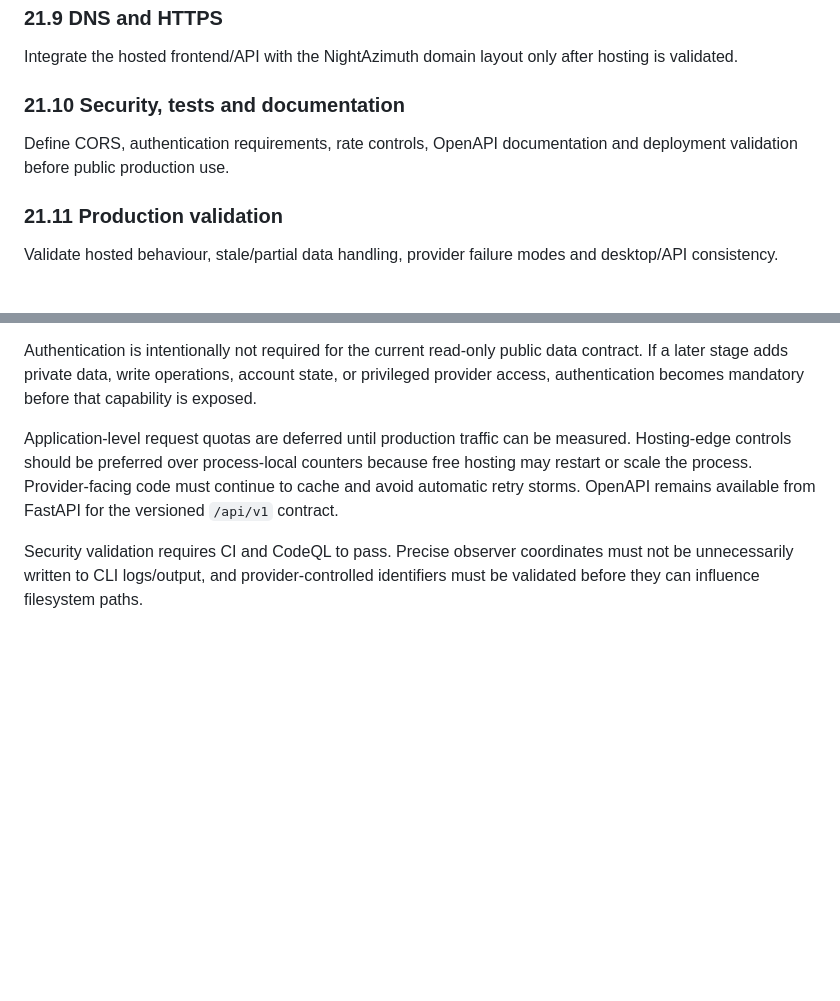
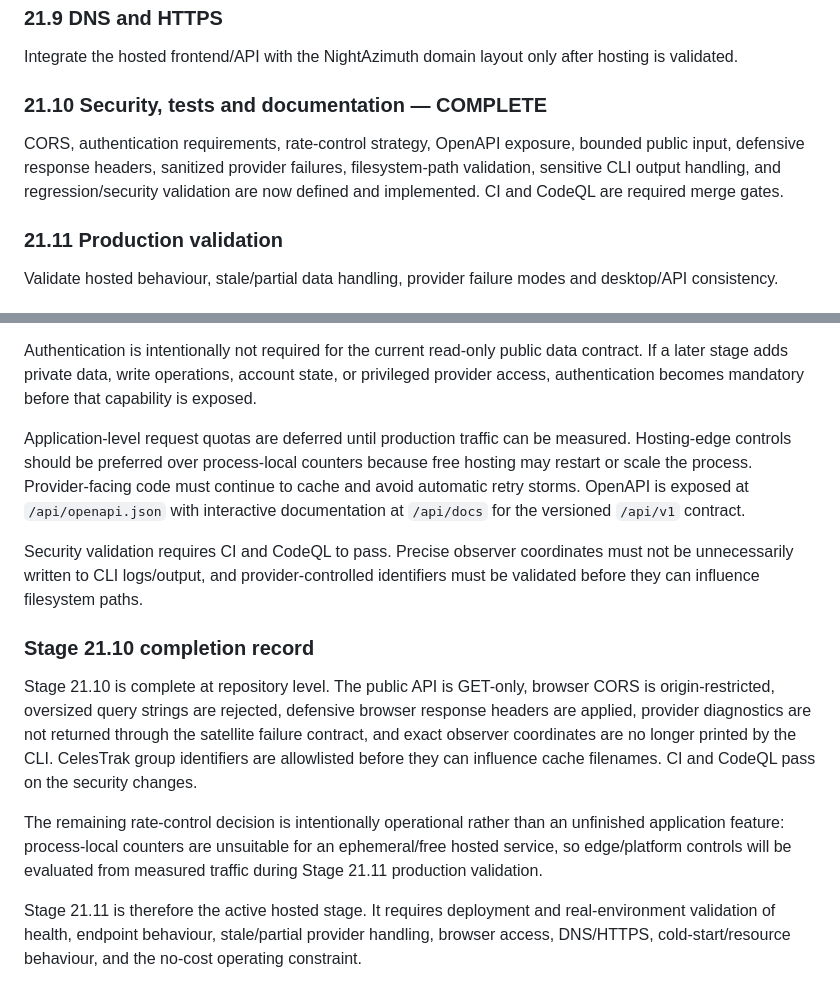
Before and after one commit to Frazmcc/NightAzimuth, a Markdown page: docs/STAGE_21_HOSTED_API.md, 2 parts joined by grey strips. GitHub-like rendering; blank space fills up the shorter version.

Commit message:
Mark Stage 21.10 repository security work complete

```diff
--- a/docs/STAGE_21_HOSTED_API.md
+++ b/docs/STAGE_21_HOSTED_API.md
@@ -65,9 +65,9 @@ Measure actual runtime, caching, refresh and connection requirements before sele
 
 Integrate the hosted frontend/API with the NightAzimuth domain layout only after hosting is validated.
 
-### 21.10 Security, tests and documentation
+### 21.10 Security, tests and documentation — COMPLETE
 
-Define CORS, authentication requirements, rate controls, OpenAPI documentation and deployment validation before public production use.
+CORS, authentication requirements, rate-control strategy, OpenAPI exposure, bounded public input, defensive response headers, sanitized provider failures, filesystem-path validation, sensitive CLI output handling, and regression/security validation are now defined and implemented. CI and CodeQL are required merge gates.
 
 ### 21.11 Production validation
 
@@ -113,6 +113,15 @@ The hosted API is a public, read-only snapshot service. It does not accept crede
 
 Authentication is intentionally not required for the current read-only public data contract. If a later stage adds private data, write operations, account state, or privileged provider access, authentication becomes mandatory before that capability is exposed.
 
-Application-level request quotas are deferred until production traffic can be measured. Hosting-edge controls should be preferred over process-local counters because free hosting may restart or scale the process. Provider-facing code must continue to cache and avoid automatic retry storms. OpenAPI remains available from FastAPI for the versioned `/api/v1` contract.
+Application-level request quotas are deferred until production traffic can be measured. Hosting-edge controls should be preferred over process-local counters because free hosting may restart or scale the process. Provider-facing code must continue to cache and avoid automatic retry storms. OpenAPI is exposed at `/api/openapi.json` with interactive documentation at `/api/docs` for the versioned `/api/v1` contract.
 
 Security validation requires CI and CodeQL to pass. Precise observer coordinates must not be unnecessarily written to CLI logs/output, and provider-controlled identifiers must be validated before they can influence filesystem paths.
+
+
+### Stage 21.10 completion record
+
+Stage 21.10 is complete at repository level. The public API is GET-only, browser CORS is origin-restricted, oversized query strings are rejected, defensive browser response headers are applied, provider diagnostics are not returned through the satellite failure contract, and exact observer coordinates are no longer printed by the CLI. CelesTrak group identifiers are allowlisted before they can influence cache filenames. CI and CodeQL pass on the security changes.
+
+The remaining rate-control decision is intentionally operational rather than an unfinished application feature: process-local counters are unsuitable for an ephemeral/free hosted service, so edge/platform controls will be evaluated from measured traffic during Stage 21.11 production validation.
+
+Stage 21.11 is therefore the active hosted stage. It requires deployment and real-environment validation of health, endpoint behaviour, stale/partial provider handling, browser access, DNS/HTTPS, cold-start/resource behaviour, and the no-cost operating constraint.
```
